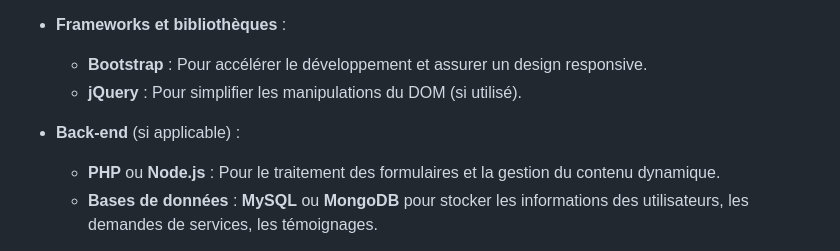
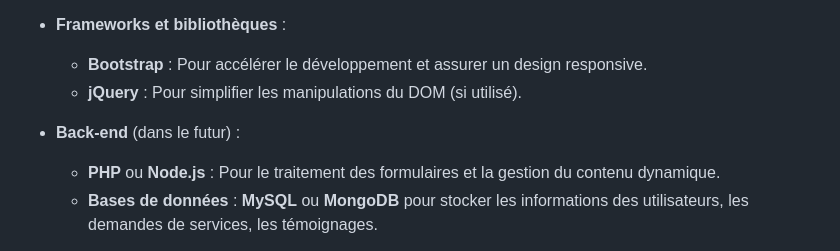
Before and after one commit to Mohammed-Ben-Cheikh/SOS-SERVICES, a Markdown page: README.md, the part around the change. Drawn GitHub-style.

```diff
--- a/README.md
+++ b/README.md
@@ -96,7 +96,7 @@
   - **Bootstrap** : Pour accélérer le développement et assurer un design responsive.
   - **jQuery** : Pour simplifier les manipulations du DOM (si utilisé).
 
-- **Back-end** (si applicable) :
+- **Back-end** (dans le futur) :
 
   - **PHP** ou **Node.js** : Pour le traitement des formulaires et la gestion du contenu dynamique.
   - **Bases de données** : **MySQL** ou **MongoDB** pour stocker les informations des utilisateurs, les demandes de services, les témoignages.
```
